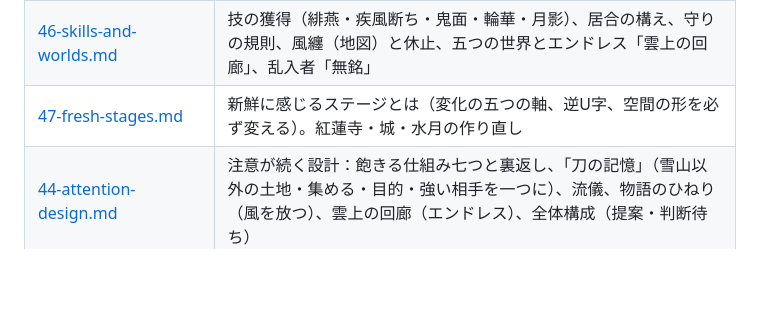
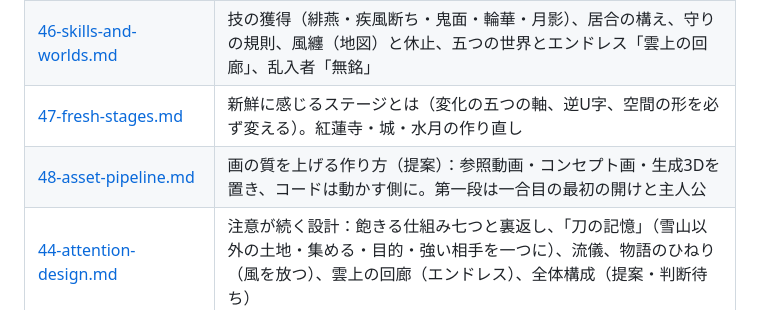
Before and after one commit to odennopython/project_CLEF, a Markdown page: docs/README.md, the part around the change. Rendered like a GitHub page; blank space fills up the shorter version.

Commit message:
docs/48：画の質を上げる作り方の提案（参照画・生成3Dの工程を手本に）
Co-Authored-By: Claude Sonnet 5.5 <noreply@anthropic.com>
Claude-Session: https://claude.ai/code/session_01MsoBhKayhmJ6u54p6AUg4x

```diff
--- a/docs/README.md
+++ b/docs/README.md
@@ -29,6 +29,7 @@
 | [45-fun-mechanics.md](45-fun-mechanics.md) | 面白さと飽きの仕組み：調べた知見（コスター、クック、チェン、ローウェンスタイン、自己決定理論、シェル、起承転結）→ 読みの原子の模型 → 設計の規則7つ → 戦いの転（奥の手）、主の問い（霧縫い）、刀の記憶「雷雨の河原」、流儀「稲妻」、新しい模様の記録（試作 5.0） |
 | [46-skills-and-worlds.md](46-skills-and-worlds.md) | 技の獲得（緋燕・疾風断ち・鬼面・輪華・月影）、居合の構え、守りの規則、風纏（地図）と休止、五つの世界とエンドレス「雲上の回廊」、乱入者「無銘」 |
 | [47-fresh-stages.md](47-fresh-stages.md) | 新鮮に感じるステージとは（変化の五つの軸、逆U字、空間の形を必ず変える）。紅蓮寺・城・水月の作り直し |
+| [48-asset-pipeline.md](48-asset-pipeline.md) | 画の質を上げる作り方（提案）：参照動画・コンセプト画・生成3Dを置き、コードは動かす側に。第一段は一合目の最初の開けと主人公 |
 | [44-attention-design.md](44-attention-design.md) | 注意が続く設計：飽きる仕組み七つと裏返し、「刀の記憶」（雪山以外の土地・集める・目的・強い相手を一つに）、流儀、物語のひねり（風を放つ）、雲上の回廊（エンドレス）、全体構成（提案・判断待ち） |
 | [43-monotony-and-structure.md](43-monotony-and-structure.md) | 単調さの分解（敵の動き・戦い・構成・物語）、勢力ごとの動きの癖、合目ごとの並び、文字を使わない二つの筋（先を行く者・白狐の影）、十合目（東風・野分・颪）、固有名詞、20倍の長さの構成案（判断待ち）（試作 4.9） |
 | [42-world-and-characters.md](42-world-and-characters.md) | 世界と登場人物：設定の上位方針（見た目は法則の手がかり、言葉で語らない）、白峰と風の伝説、山の掟と面の色、七つの勢力、見た目の文法、名のある者（試作 4.8） |
```
Also changed, not shown: docs/48-asset-pipeline.md (added, +62 -0 lines).
